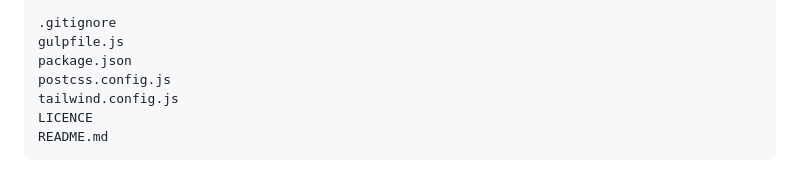
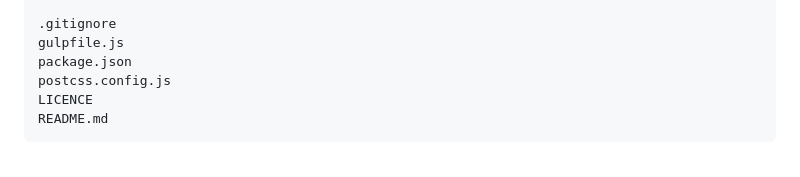
Before and after one commit to ovcharovcoder/gulp-start-tailwindcss-4, a Markdown page: README.md, the part around the change. Rendered like a GitHub page.

````diff
--- a/README.md
+++ b/README.md
@@ -69,7 +69,6 @@ app/
 gulpfile.js
 package.json
 postcss.config.js
-tailwind.config.js
 LICENCE
 README.md
 ```
````
